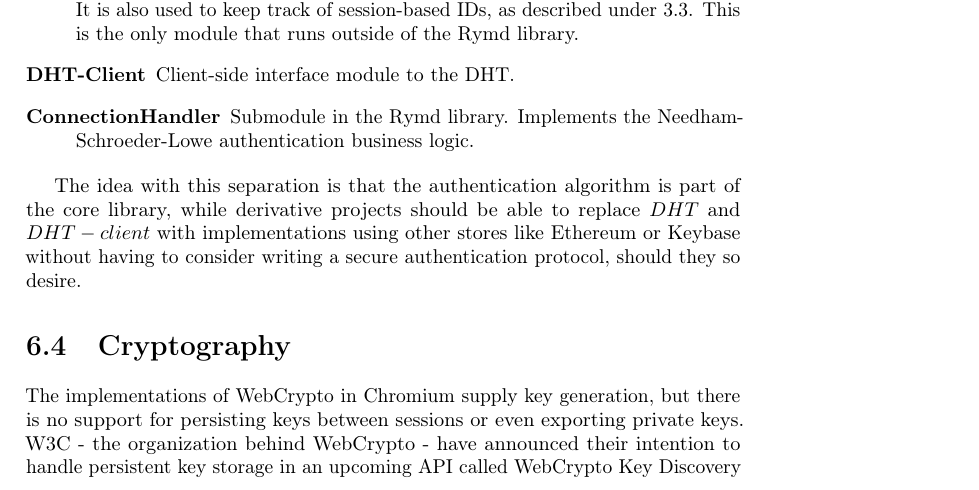
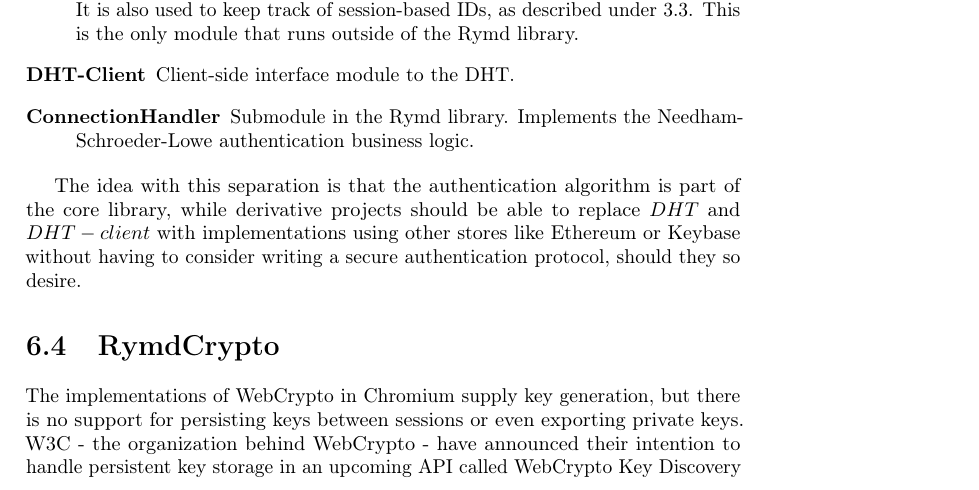
Before and after one commit to rymdjs/report, a LaTeX document (Layout.tex, which reads sections/implementation.tex): part of page 28 of 45, cut so that both start at the same text. Compiled offline with pdfLaTeX.

Commit message:
Fix Cryptography -> RymdCrypto

```diff
--- a/sections/implementation.tex
+++ b/sections/implementation.tex
@@ -87,7 +87,7 @@ Since the default authentication implementation utilizes Namecoin, which can not
 
 The idea with this separation is that the authentication algorithm is part of the core library, while derivative projects should be able to replace $DHT$ and $DHT-client$ with implementations using other stores like Ethereum or Keybase without having to consider writing a secure authentication protocol, should they so desire.
 
-\section{Cryptography}
+\section{RymdCrypto}
 \label{sec:cryptography}
 %TODO: Rewrite, explain "secure primitives". Probably this whole sentence should be removed./Robert
 % uses the Web Crypto Api for encryption (3AES - 1024) ,decryption key import and export ,
```
